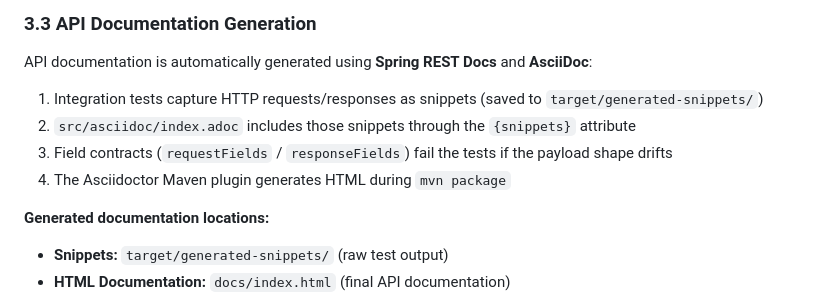
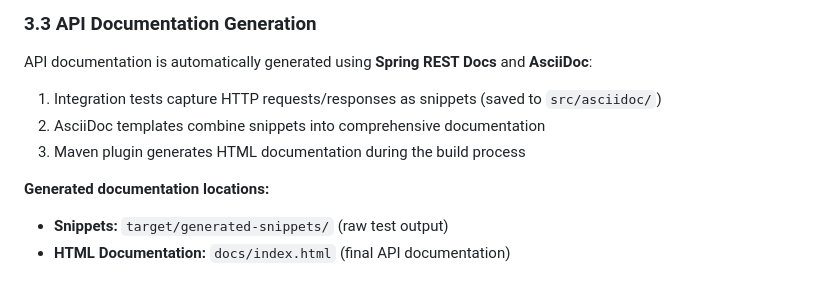
Before and after one commit to OrifInformatique/spring-auth, a Markdown page: docs/process-documentation.md, the part around the change. Rendered like a GitHub page.

```diff
--- a/docs/process-documentation.md
+++ b/docs/process-documentation.md
@@ -779,10 +779,9 @@ mvn verify              # Run tests + integration tests
 
 API documentation is automatically generated using **Spring REST Docs** and **AsciiDoc**:
 
-1. Integration tests capture HTTP requests/responses as snippets (saved to `target/generated-snippets/`)
-2. `src/asciidoc/index.adoc` includes those snippets through the `{snippets}` attribute
-3. Field contracts (`requestFields` / `responseFields`) fail the tests if the payload shape drifts
-4. The Asciidoctor Maven plugin generates HTML during `mvn package`
+1. Integration tests capture HTTP requests/responses as snippets (saved to `src/asciidoc/`)
+2. AsciiDoc templates combine snippets into comprehensive documentation
+3. Maven plugin generates HTML documentation during the build process
 
 **Generated documentation locations:**
 - **Snippets:** `target/generated-snippets/` (raw test output)
```
Also changed, not shown: README.md (+5 -12 lines).
